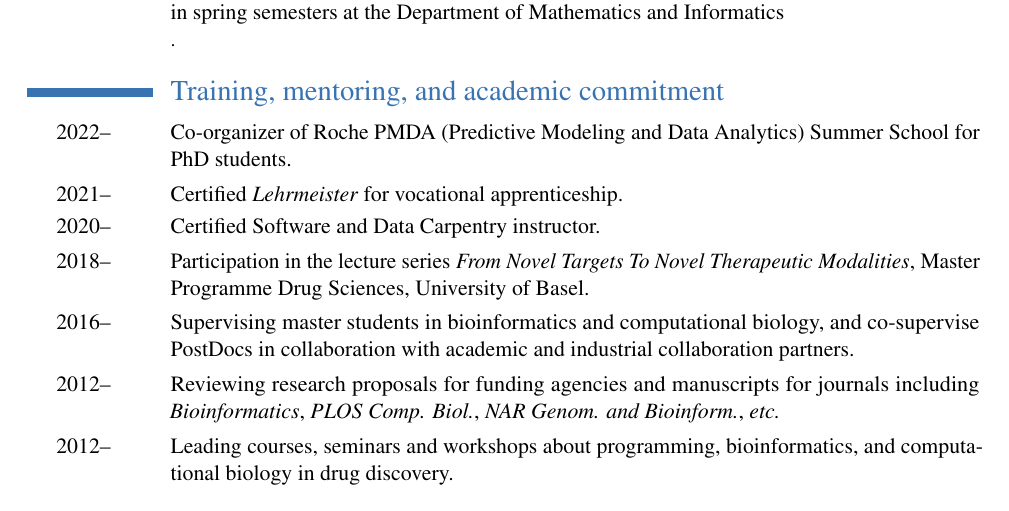
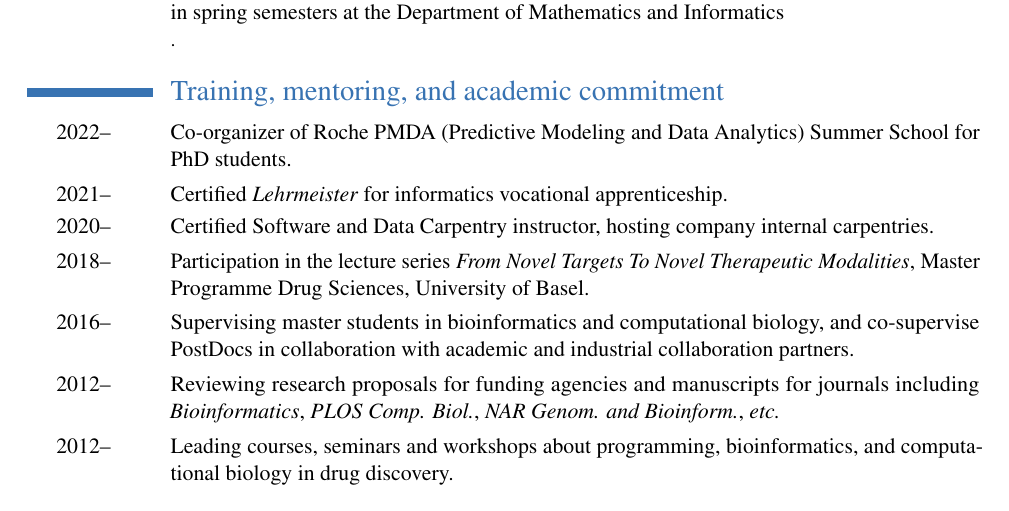
Before and after one commit to Accio/CV, a LaTeX CV (JitaoDavidZhang_CV.tex): part of page 1 of 2, cut so that both start at the same text. Compiled offline with pdfLaTeX.

Commit message:
simplify training

```diff
--- a/JitaoDavidZhang_CV.tex
+++ b/JitaoDavidZhang_CV.tex
@@ -87,8 +87,8 @@ the Department of Mathematics and Informatics}.
 
 \section{Training, mentoring, and academic commitment}
 \cvitem{2022--\hspace{4.25ex}}{Co-organizer of Roche PMDA (Predictive Modeling and Data Analytics) Summer School for PhD students.}
-\cvitem{2021--\hspace{4.25ex}}{Certified \textit{Lehrmeister} for vocational apprenticeship.}
-\cvitem{2020--\hspace{4.25ex}}{Certified Software and Data Carpentry instructor.}
+\cvitem{2021--\hspace{4.25ex}}{Certified \textit{Lehrmeister} for informatics vocational apprenticeship.}
+\cvitem{2020--\hspace{4.25ex}}{Certified Software and Data Carpentry instructor, hosting company internal carpentries.}
 \cvitem{2018--\hspace{4.25ex}}{Participation in the lecture
 series~\textit{From Novel Targets To Novel Therapeutic Modalities}, Master
 Programme Drug Sciences, University of Basel.}
```
Also changed, not shown: JitaoDavidZhang_CV.pdf, JitaoDavidZhang_CV_de.pdf.
